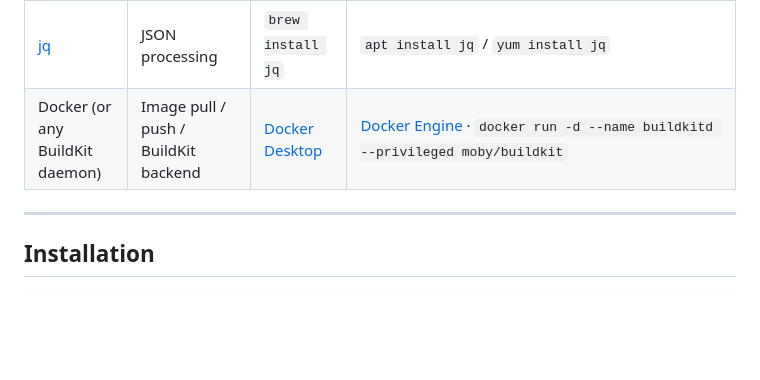
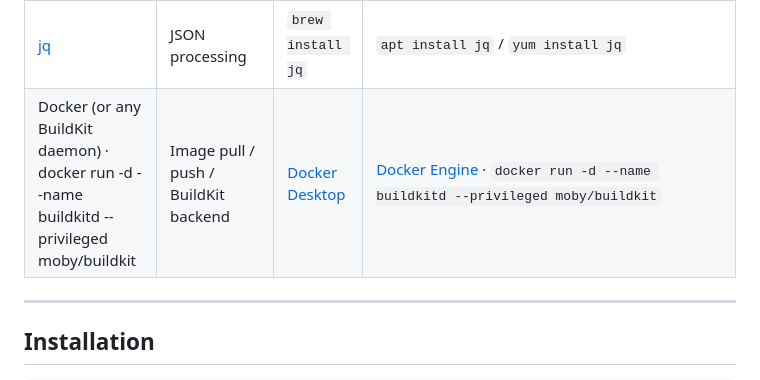
Before and after one commit to hrushikeshkuwlekar/layerops, a Markdown page: README.md, the part around the change. GitHub-like rendering; blank space fills up the shorter version.

Commit message:
docs: update docker prerequisites in README

```diff
--- a/README.md
+++ b/README.md
@@ -39,7 +39,7 @@ layerops unifies [Trivy](https://github.com/aquasecurity/trivy) scanning and [Co
 | [Trivy](https://github.com/aquasecurity/trivy) | Vulnerability scanning | `brew install trivy` | `apt install trivy` or see [Trivy install](https://aquasecurity.github.io/trivy/latest/getting-started/installation/) |
 | [Copacetic (copa)](https://github.com/project-copacetic/copacetic) | OS package patching | `brew install copa` or see [copa install](https://project-copacetic.github.io/copacetic/website/installation) | `curl -sSL https://raw.githubusercontent.com/project-copacetic/copacetic/main/scripts/install.sh \| sh` |
 | [jq](https://stedolan.github.io/jq/) | JSON processing | `brew install jq` | `apt install jq` / `yum install jq` |
-| Docker (or any BuildKit daemon) | Image pull / push / BuildKit backend | [Docker Desktop](https://docs.docker.com/get-docker/) | [Docker Engine](https://docs.docker.com/engine/install/) · `docker run -d --name buildkitd --privileged moby/buildkit` |
+| Docker (or any BuildKit daemon)  · docker run -d --name buildkitd --privileged moby/buildkit | Image pull / push / BuildKit backend | [Docker Desktop](https://docs.docker.com/get-docker/) | [Docker Engine](https://docs.docker.com/engine/install/) · `docker run -d --name buildkitd --privileged moby/buildkit` |
 
 ---
 
```
